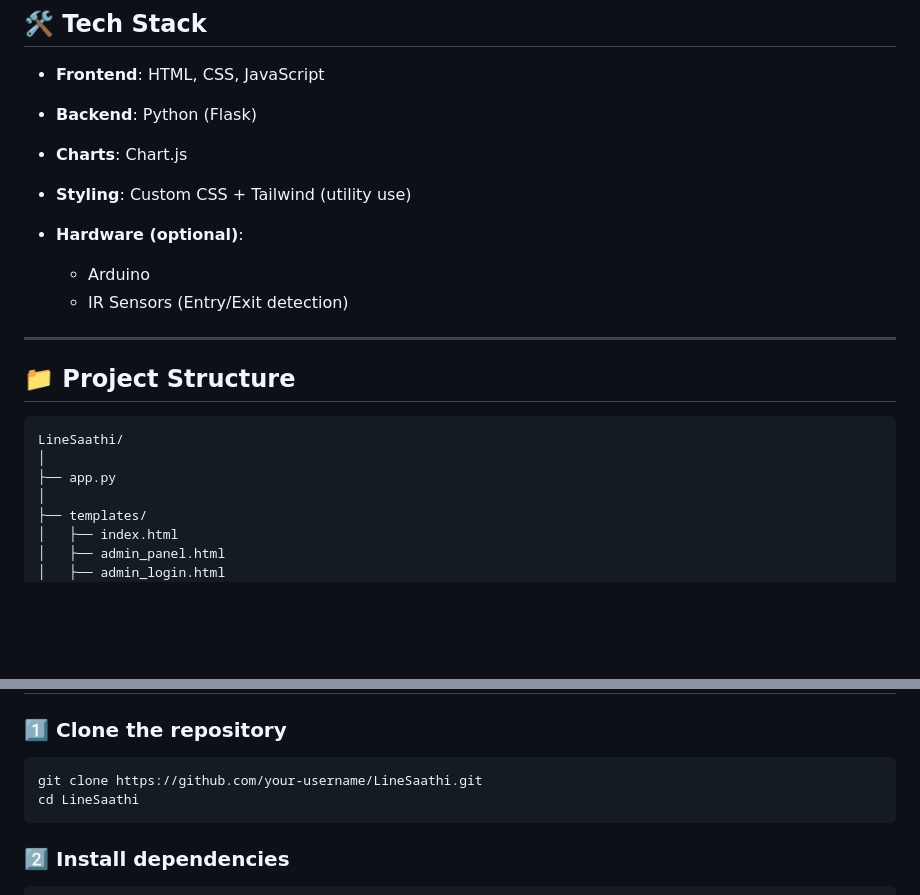
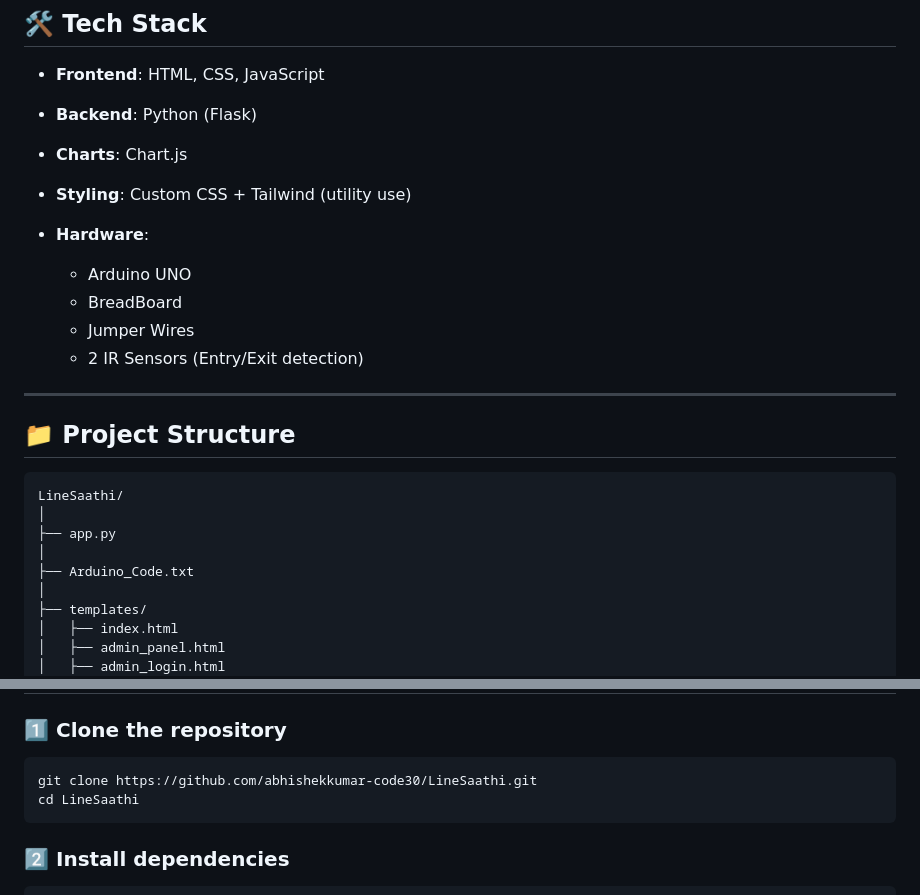
Before and after one commit to abhishekkumar-code30/LineSaathi, a Markdown page: README.md, 2 parts joined by grey strips. Drawn GitHub-style; blank space fills up the shorter version.

````diff
--- a/README.md
+++ b/README.md
@@ -48,10 +48,12 @@ Designed for places like **college mess, cafeterias, events, or service counters
 * **Backend**: Python (Flask)
 * **Charts**: Chart.js
 * **Styling**: Custom CSS + Tailwind (utility use)
-* **Hardware (optional)**:
+* **Hardware**:
 
-  * Arduino
-  * IR Sensors (Entry/Exit detection)
+  * Arduino UNO
+  * BreadBoard
+  * Jumper Wires
+  * 2 IR Sensors (Entry/Exit detection)
 
 ---
 
@@ -61,6 +63,8 @@ Designed for places like **college mess, cafeterias, events, or service counters
 LineSaathi/
 │
 ├── app.py
+│
+├── Arduino_Code.txt
 │
 ├── templates/
 │   ├── index.html
@@ -84,7 +88,7 @@ LineSaathi/
 ### 1️⃣ Clone the repository
 
 ```bash
-git clone https://github.com/your-username/LineSaathi.git
+git clone https://github.com/abhishekkumar-code30/LineSaathi.git
 cd LineSaathi
 ```
 
````
